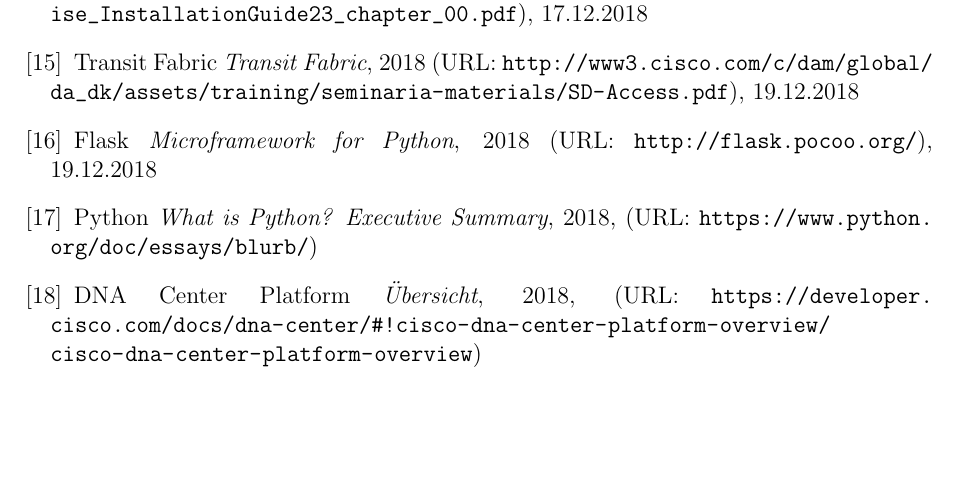
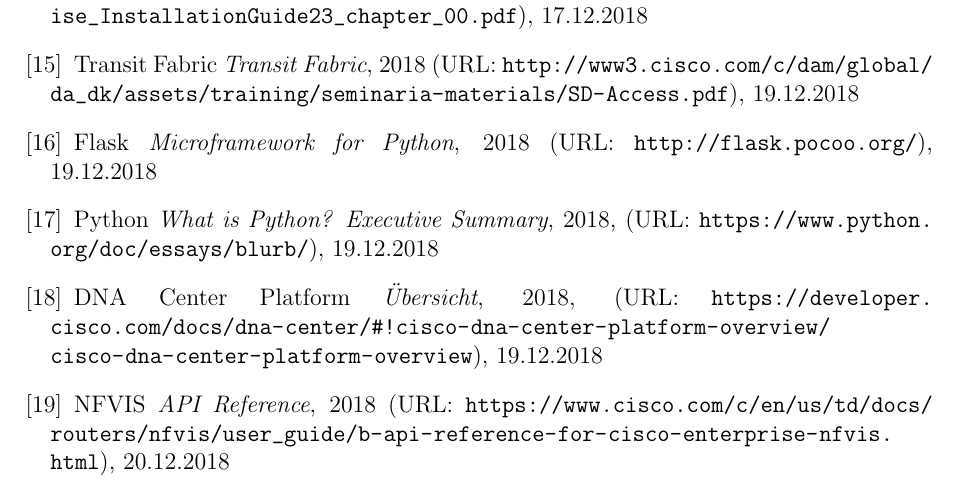
Before and after one commit to night28/HSR_BA, a LaTeX document (Documentation/main.tex, which reads Documentation/sections/verzeichnisse.tex): part of page 100 of 100, cut so that both start at the same text, the shorter picture padded with empty space. Compiled offline with pdfLaTeX.

Commit message:
abstrahierung quellen

```diff
--- a/Documentation/sections/verzeichnisse.tex
+++ b/Documentation/sections/verzeichnisse.tex
@@ -41,8 +41,10 @@
 
 	\bibitem{flask} Flask \textit{Microframework for Python}, 2018 (URL: \url{http://flask.pocoo.org/}), 19.12.2018
 
-	\bibitem{python} Python \textit{What is Python? Executive Summary}, 2018, (URL: \url{https://www.python.org/doc/essays/blurb/})
+	\bibitem{python} Python \textit{What is Python? Executive Summary}, 2018, (URL: \url{https://www.python.org/doc/essays/blurb/}), 19.12.2018
 
-	\bibitem{dnac-platform} DNA Center Platform \textit{Übersicht}, 2018, (URL: \url{https://developer.cisco.com/docs/dna-center/#!cisco-dna-center-platform-overview/cisco-dna-center-platform-overview})
+	\bibitem{dnac-platform} DNA Center Platform \textit{Übersicht}, 2018, (URL: \url{https://developer.cisco.com/docs/dna-center/#!cisco-dna-center-platform-overview/cisco-dna-center-platform-overview}), 19.12.2018
+
+	\bibitem{nfvis-api} NFVIS \textit{API Reference}, 2018 (URL: \url{https://www.cisco.com/c/en/us/td/docs/routers/nfvis/user_guide/b-api-reference-for-cisco-enterprise-nfvis.html}), 20.12.2018
 
 \end{thebibliography}
```
